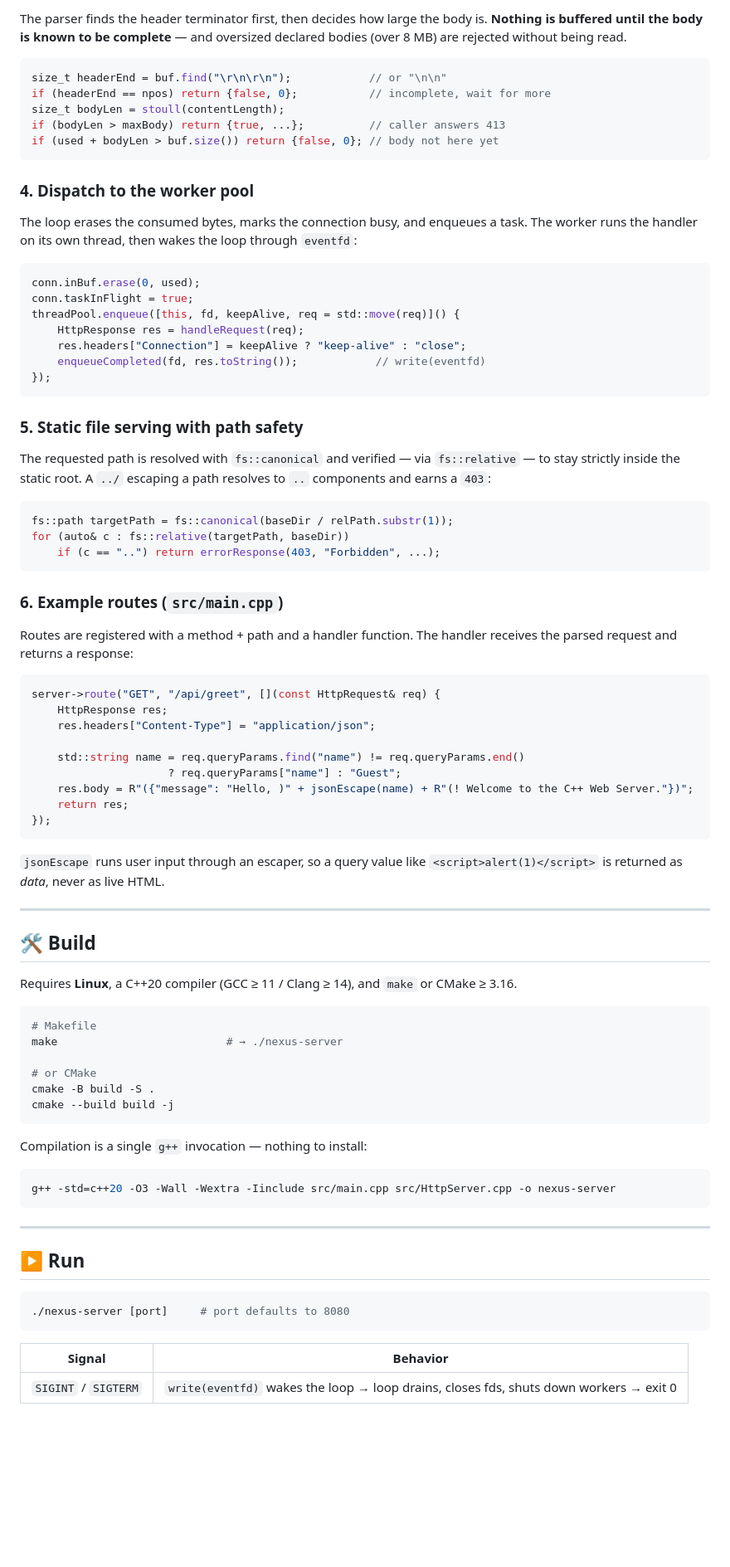
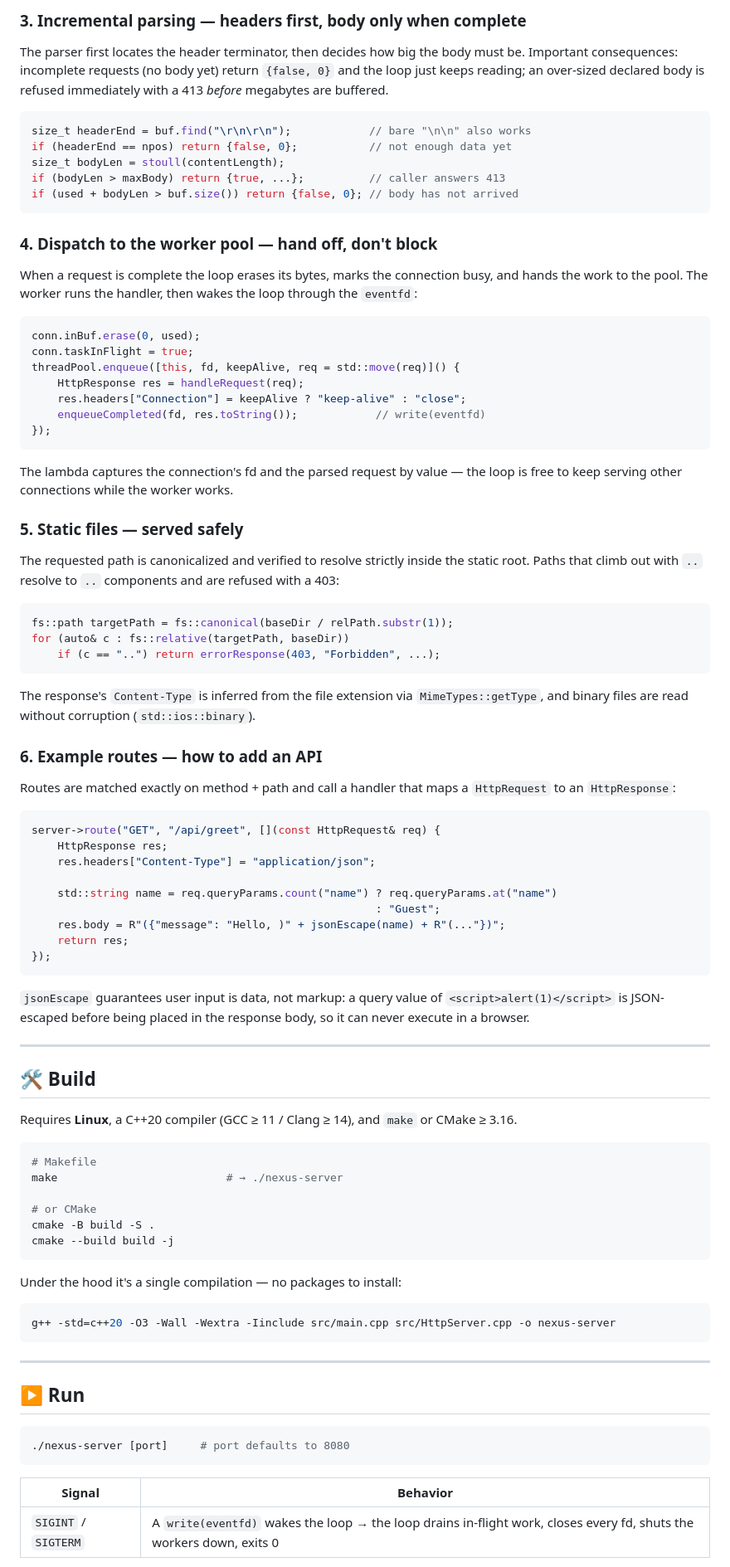
Before and after one commit to RaghavVerma99/Cpp-HTTP-1.1-server-from-scratch-on-Linux, a Markdown page: README.md, the part around one of its changes. Shown at 83% size. Drawn GitHub-style; blank space fills up the shorter version.

````diff
--- a/README.md
+++ b/README.md
@@ -183,21 +225,24 @@ for (auto& e : events) {
 
-The parser finds the header terminator first, then decides how large the
-body is. **Nothing is buffered until the body is known to be complete** —
-and oversized declared bodies (over 8 MB) are rejected without being read.
+### 3. Incremental parsing — headers first, body only when complete
+
+The parser first locates the header terminator, then decides how big the
+body must be. Important consequences: incomplete requests (no body yet)
+return `{false, 0}` and the loop just keeps reading; an over-sized declared
+body is refused immediately with a 413 *before* megabytes are buffered.
 
 ```cpp
-size_t headerEnd = buf.find("\r\n\r\n");            // or "\n\n"
-if (headerEnd == npos) return {false, 0};           // incomplete, wait for more
+size_t headerEnd = buf.find("\r\n\r\n");            // bare "\n\n" also works
+if (headerEnd == npos) return {false, 0};           // not enough data yet
 size_t bodyLen = stoull(contentLength);
 if (bodyLen > maxBody) return {true, ...};          // caller answers 413
-if (used + bodyLen > buf.size()) return {false, 0}; // body not here yet
+if (used + bodyLen > buf.size()) return {false, 0}; // body has not arrived
 ```
 
-### 4. Dispatch to the worker pool
+### 4. Dispatch to the worker pool — hand off, don't block
 
-The loop erases the consumed bytes, marks the connection busy, and enqueues
-a task. The worker runs the handler on its own thread, then wakes the loop
-through `eventfd`:
+When a request is complete the loop erases its bytes, marks the connection
+busy, and hands the work to the pool. The worker runs the handler, then
+wakes the loop through the `eventfd`:
 
 ```cpp
 conn.inBuf.erase(0, used);
@@ -209,11 +254,14 @@ threadPool.enqueue([this, fd, keepAlive, req = std::move(req)]() {
 });
 ```
 
-### 5. Static file serving with path safety
+The lambda captures the connection's fd and the parsed request by value —
+the loop is free to keep serving other connections while the worker works.
 
-The requested path is resolved with `fs::canonical` and verified — via
-`fs::relative` — to stay strictly inside the static root. A `../`
-escaping a path resolves to `..` components and earns a `403`:
+### 5. Static files — served safely
+
+The requested path is canonicalized and verified to resolve strictly
+inside the static root. Paths that climb out with `..` resolve to `..`
+components and are refused with a 403:
 
 ```cpp
 fs::path targetPath = fs::canonical(baseDir / relPath.substr(1));
@@ -221,25 +269,30 @@ for (auto& c : fs::relative(targetPath, baseDir))
     if (c == "..") return errorResponse(403, "Forbidden", ...);
 ```
 
-### 6. Example routes (`src/main.cpp`)
+The response's `Content-Type` is inferred from the file extension via
+`MimeTypes::getType`, and binary files are read without corruption
+(`std::ios::binary`).
 
-Routes are registered with a method + path and a handler function. The
-handler receives the parsed request and returns a response:
+### 6. Example routes — how to add an API
+
+Routes are matched exactly on method + path and call a handler that maps a
+`HttpRequest` to an `HttpResponse`:
 
 ```cpp
 server->route("GET", "/api/greet", [](const HttpRequest& req) {
     HttpResponse res;
     res.headers["Content-Type"] = "application/json";
 
-    std::string name = req.queryParams.find("name") != req.queryParams.end()
-                     ? req.queryParams["name"] : "Guest";
-    res.body = R"({"message": "Hello, )" + jsonEscape(name) + R"(! Welcome to the C++ Web Server."})";
+    std::string name = req.queryParams.count("name") ? req.queryParams.at("name")
+                                                     : "Guest";
+    res.body = R"({"message": "Hello, )" + jsonEscape(name) + R"(..."})";
     return res;
 });
 ```
 
-`jsonEscape` runs user input through an escaper, so a query value like
-`<script>alert(1)</script>` is returned as *data*, never as live HTML.
+`jsonEscape` guarantees user input is data, not markup: a query value of
+`<script>alert(1)</script>` is JSON-escaped before being placed in the
+response body, so it can never execute in a browser.
 
 ---
 
@@ -257,7 +310,7 @@ cmake -B build -S .
 cmake --build build -j
 ```
 
-Compilation is a single `g++` invocation — nothing to install:
+Under the hood it's a single compilation — no packages to install:
 
 ```bash
 g++ -std=c++20 -O3 -Wall -Wextra -Iinclude src/main.cpp src/HttpServer.cpp -o nexus-server
@@ -273,5 +326,5 @@ g++ -std=c++20 -O3 -Wall -Wextra -Iinclude src/main.cpp src/HttpServer.cpp -o ne
 
 | Signal | Behavior |
 | --- | --- |
-| `SIGINT` / `SIGTERM` | `write(eventfd)` wakes the loop → loop drains, closes fds, shuts down workers → exit 0 |
+| `SIGINT` / `SIGTERM` | A `write(eventfd)` wakes the loop → the loop drains in-flight work, closes every fd, shuts the workers down, exits 0 |
 
````
Also changed, not shown: other parts of README.md (+114 -64 lines).
